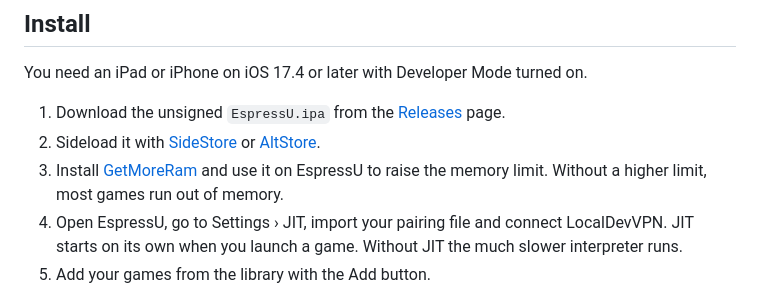
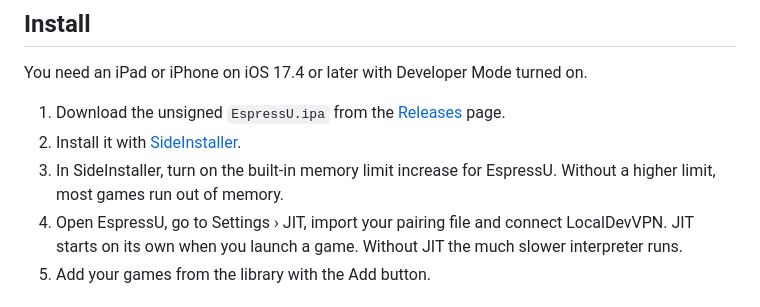
Before and after one commit to EspressU/EspressU-Emu, a Markdown page: README.md, the part around the change. Drawn GitHub-style.

Commit message:
Update install instructions to use SideInstaller
Replace the SideStore/AltStore sideloading step with SideInstaller and drop the GetMoreRam step, since SideInstaller has a built-in option to raise the memory limit.

```diff
--- a/README.md
+++ b/README.md
@@ -31,9 +31,9 @@ EspressU contains no firmware, keys or games. You need your own dumps from your
 
 You need an iPad or iPhone on iOS 17.4 or later with Developer Mode turned on.
 
-1. Download the unsigned `EspressU.ipa` from the [Releases](../../releases) page.
-2. Sideload it with [SideStore](https://sidestore.io) or [AltStore](https://altstore.io).
-3. Install [GetMoreRam](https://github.com/hugeBlack/GetMoreRam) and use it on EspressU to raise the memory limit. Without a higher limit, most games run out of memory.
+1. Download the unsigned `EspressU.ipa` from the [Releases](https://github.com/EspressU/EspressU-Emu/releases) page.
+2. Install it with [SideInstaller](https://github.com/FrizzleM/SideInstaller).
+3. In SideInstaller, turn on the built-in memory limit increase for EspressU. Without a higher limit, most games run out of memory.
 4. Open EspressU, go to Settings › JIT, import your pairing file and connect LocalDevVPN. JIT starts on its own when you launch a game. Without JIT the much slower interpreter runs.
 5. Add your games from the library with the Add button.
 
```
